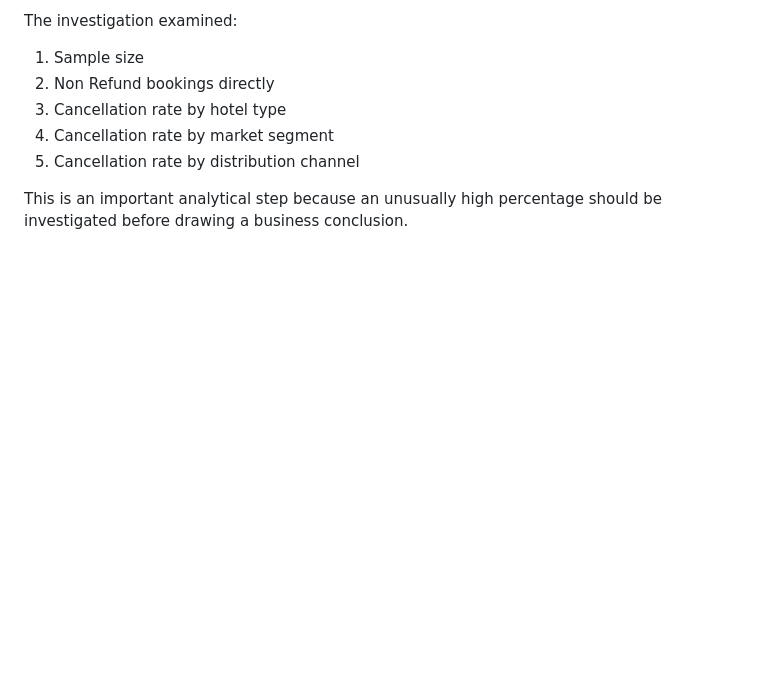
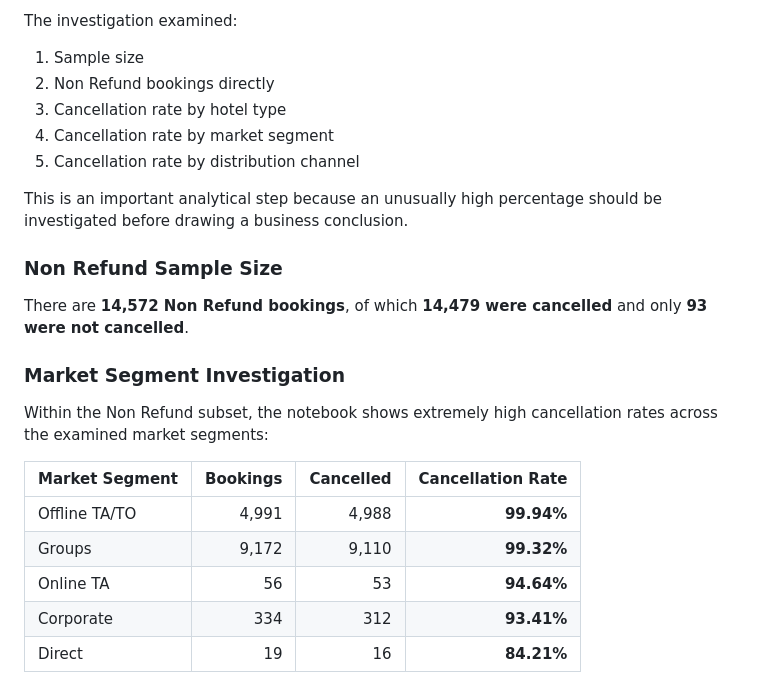
Before and after one commit to Fatima-Zehra-DA/Hotel-Booking-Cancellation-Analysis-Python-PowerBI, a Markdown page: README.md, the part around the change. Drawn GitHub-style; blank space fills up the shorter version.

Commit message:
Market Segment Investigation

```diff
--- a/README.md
+++ b/README.md
@@ -245,3 +245,20 @@ The investigation examined:
 5. Cancellation rate by distribution channel
 
 This is an important analytical step because an unusually high percentage should be investigated before drawing a business conclusion.
+
+
+### Non Refund Sample Size
+
+There are **14,572 Non Refund bookings**, of which **14,479 were cancelled** and only **93 were not cancelled**.
+
+### Market Segment Investigation
+
+Within the Non Refund subset, the notebook shows extremely high cancellation rates across the examined market segments:
+
+| Market Segment | Bookings | Cancelled | Cancellation Rate |
+| -------------- | -------: | --------: | ----------------: |
+| Offline TA/TO  |    4,991 |     4,988 |        **99.94%** |
+| Groups         |    9,172 |     9,110 |        **99.32%** |
+| Online TA      |       56 |        53 |        **94.64%** |
+| Corporate      |      334 |       312 |        **93.41%** |
+| Direct         |       19 |        16 |        **84.21%** |
```
